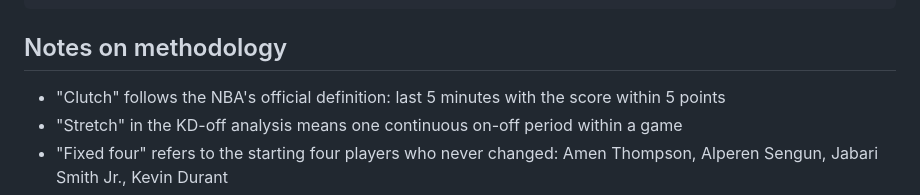
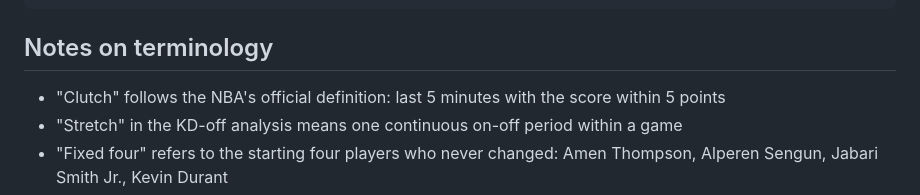
Before and after one commit to stevenyan0127/houston-rockets-season-review-2025-26, a Markdown page: README.md, the part around the change. Drawn GitHub-style.

````diff
--- a/README.md
+++ b/README.md
@@ -47,7 +47,7 @@ Run cells top-to-bottom. The notebook is organized into clearly labeled sections
 └── README.md
 ```
 
-## Notes on methodology
+## Notes on terminology
 
 - "Clutch" follows the NBA's official definition: last 5 minutes with the score within 5 points
 - "Stretch" in the KD-off analysis means one continuous on-off period within a game
````
